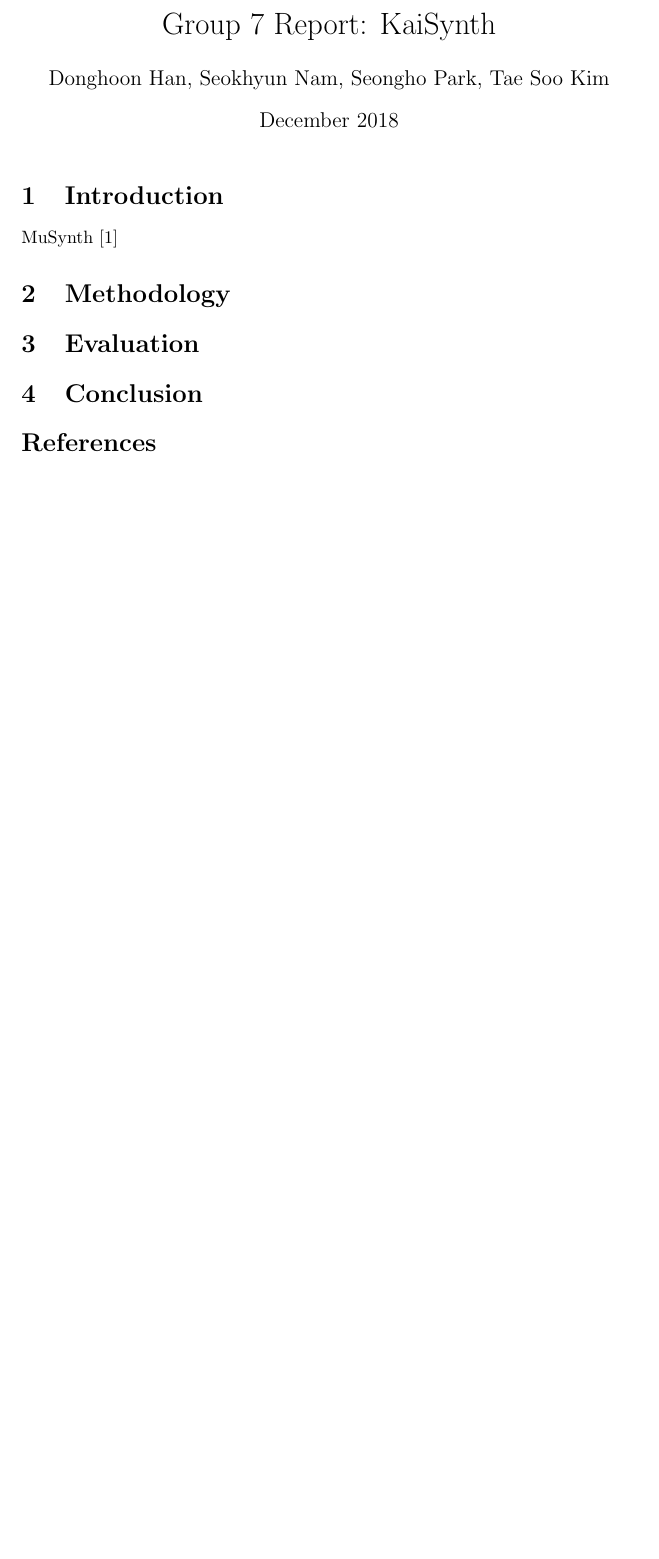
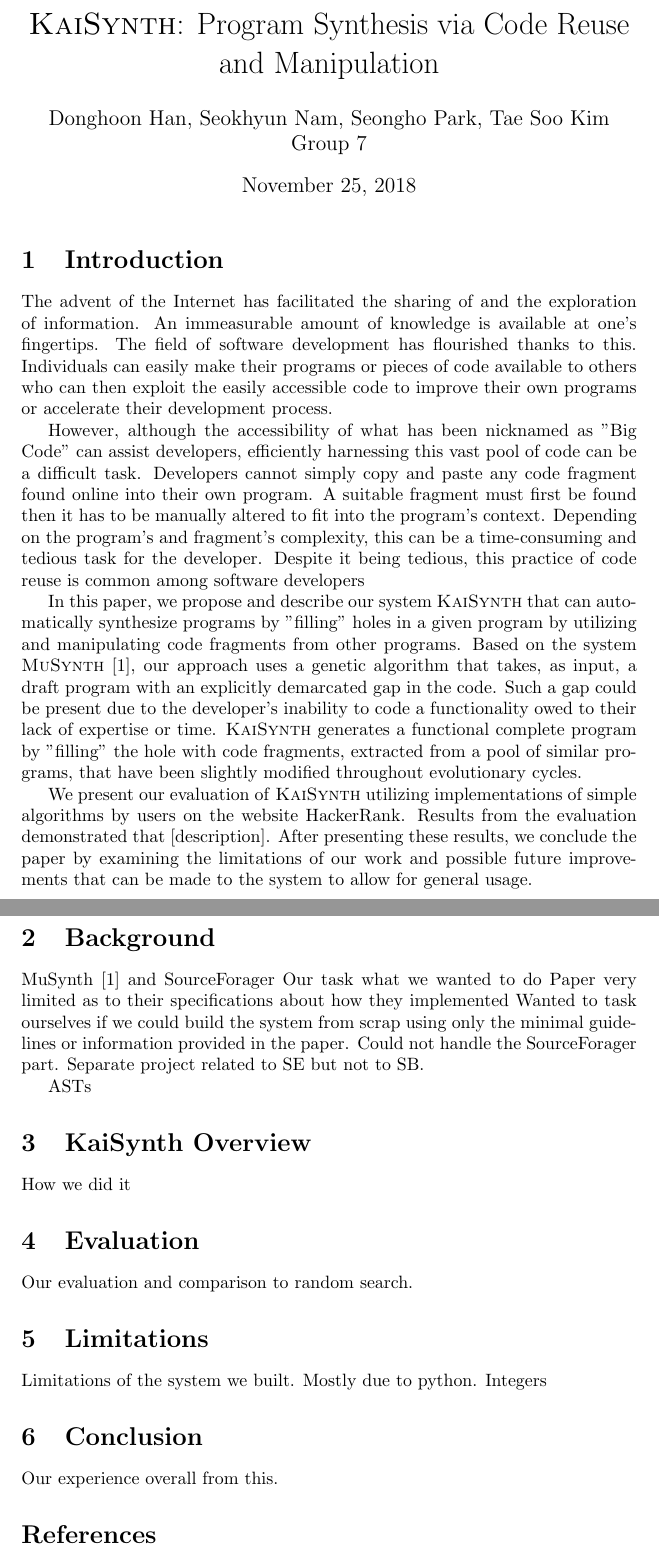
Before and after one commit to ColorOfLight/kaist-musynth, a LaTeX document (report/main.tex): part of the page before the commit and two parts of pages 1 and 2 of 2 after it, the two joined at a grey line, cut at the place of the change, the shorter picture padded with empty space. Compiled offline with pdfLaTeX.

Commit message:
finished introduction

```diff
--- a/report/main.tex
+++ b/report/main.tex
@@ -1,9 +1,8 @@
 \documentclass{article}
 \usepackage[utf8]{inputenc}
 
-\title{Group 7 Report: KaiSynth}
-\author{Donghoon Han, Seokhyun Nam, Seongho Park, Tae Soo Kim}
-\date{December 2018}
+\title{\textsc{KaiSynth}: Program Synthesis via Code Reuse and Manipulation}
+\author{Donghoon Han, Seokhyun Nam, Seongho Park, Tae Soo Kim\\Group 7}
 
 \usepackage{natbib}
 \usepackage{graphicx}
@@ -13,13 +12,36 @@
 \maketitle
 
 \section{Introduction}
-MuSynth \citep{musynth}
+The advent of the Internet has facilitated the sharing of and the exploration of information. An immeasurable amount of knowledge is available at one's fingertips. The field of software development has flourished thanks to this. Individuals can easily make their programs or pieces of code available to others who can then exploit the easily accessible code to improve their own programs or accelerate their development process.
 
-\section{Methodology}
+However, although the accessibility of what has been nicknamed as "Big Code" can assist developers, efficiently harnessing this vast pool of code can be a difficult task. Developers cannot simply copy and paste any code fragment found online into their own program. A suitable fragment must first be found then it has to be manually altered to fit into the program's context. Depending on the program's and fragment's complexity, this can be a time-consuming and tedious task for the developer. Despite it being tedious, this practice of code reuse is common among software developers
+
+In this paper, we propose and describe our system \textsc{KaiSynth} that can automatically synthesize programs by "filling" holes in a given program by utilizing and manipulating code fragments from other programs. Based on the system \textsc{MuSynth} \citep{musynth}, our approach uses a genetic algorithm that takes, as input, a draft program with an explicitly demarcated gap in the code. Such a gap could be present due to the developer's inability to code a functionality owed to their lack of expertise or time. \textsc{KaiSynth} generates a functional complete program by "filling" the hole with code fragments, extracted from a pool of similar programs, that have been slightly modified throughout evolutionary cycles.
+
+We present our evaluation of \textsc{KaiSynth} utilizing implementations of simple algorithms by users on the website HackerRank. Results from the evaluation demonstrated that [description]. After presenting these results, we conclude the paper by examining the limitations of our work and possible future improvements that can be made to the system to allow for general usage.
+
+\section{Background}
+MuSynth \citep{musynth} and SourceForager
+Our task what we wanted to do
+Paper very limited as to their specifications about how they implemented
+Wanted to task ourselves if we could build the system from scrap using only the minimal guidelines or information provided in the paper.
+Could not handle the SourceForager part. Separate project related to SE but not to SB.
+
+ASTs
+
+
+\section{KaiSynth Overview}
+How we did it
 
 \section{Evaluation}
+Our evaluation and comparison to random search.
+
+\section{Limitations}
+Limitations of the system we built. Mostly due to python.
+Integers
 
 \section{Conclusion}
+Our experience overall from this.
 
 \bibliographystyle{plain}
 \bibliography{references}
```
